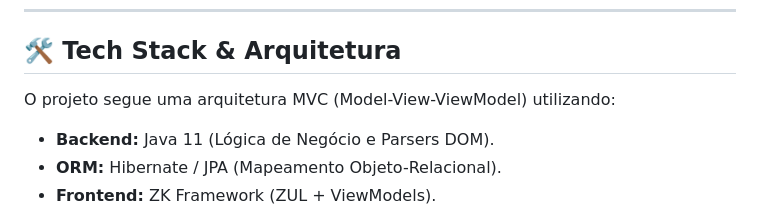
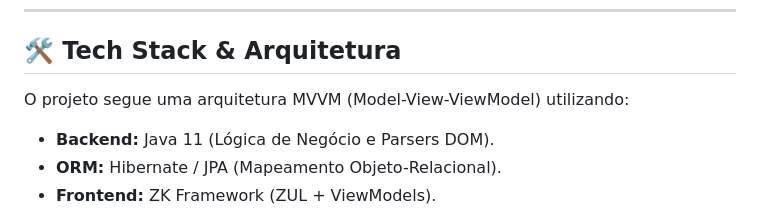
Before and after one commit to raphhhaaaa/SIGLattes, a Markdown page: README.md, the part around the change. GitHub-like rendering.

Commit message:
Correct architecture description from MVC to MVVM

```diff
--- a/README.md
+++ b/README.md
@@ -55,7 +55,7 @@ Este sistema automatiza a recuperação de dados acadêmicos da Plataforma Latte
 
 ## 🛠️ Tech Stack & Arquitetura
 
-O projeto segue uma arquitetura MVC (Model-View-ViewModel) utilizando:
+O projeto segue uma arquitetura MVVM (Model-View-ViewModel) utilizando:
 
 * **Backend:** Java 11 (Lógica de Negócio e Parsers DOM).
 * **ORM:** Hibernate / JPA (Mapeamento Objeto-Relacional).
```
